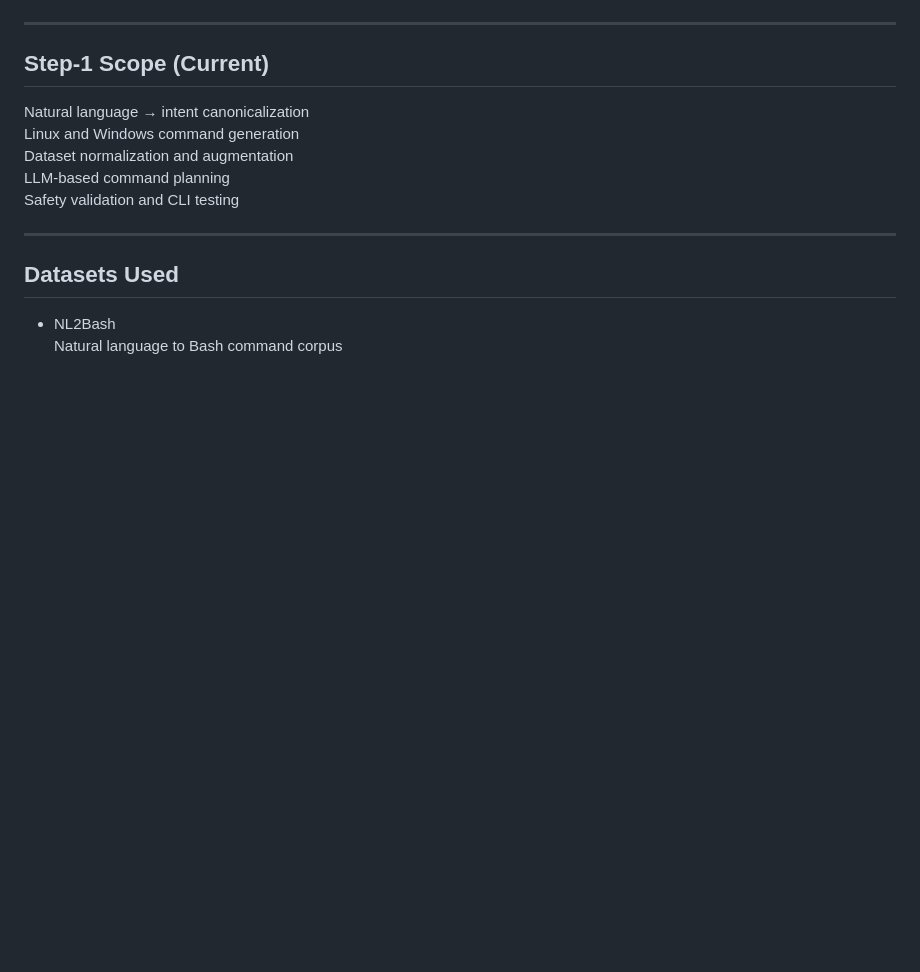
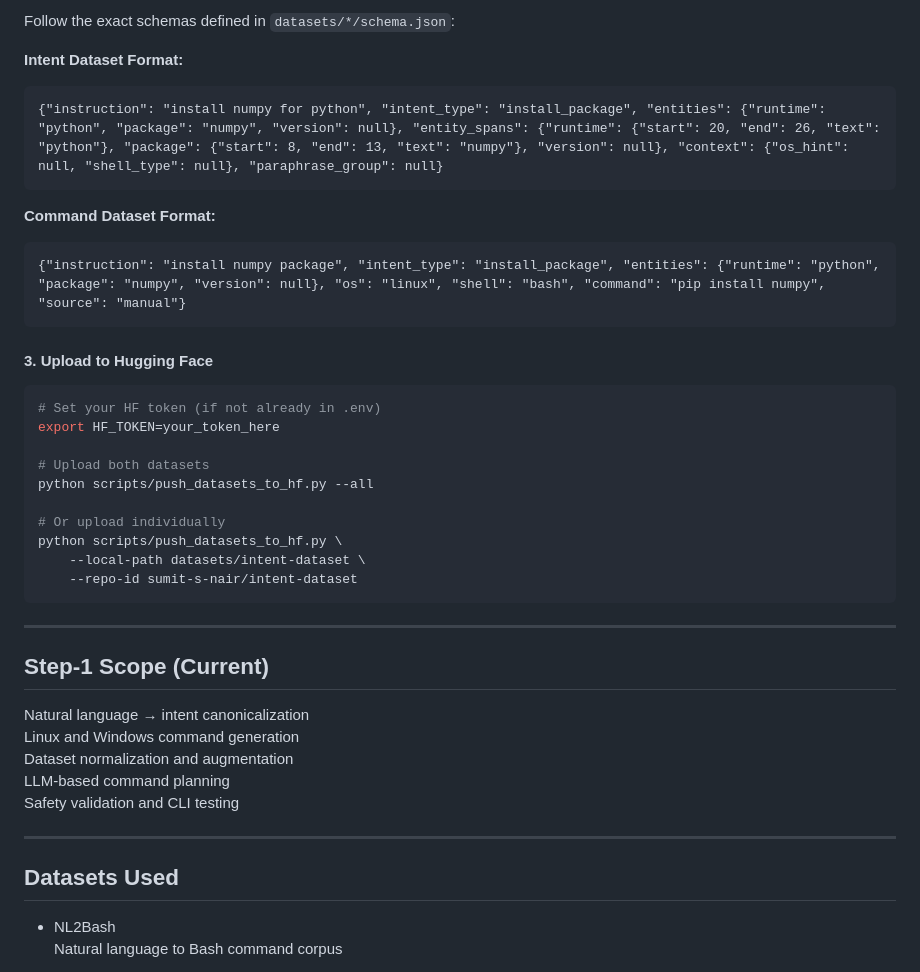
Before and after one commit to sumit-s-nair/contAIner, a Markdown page: README.md, the part around one of its changes. Rendered like a GitHub page; blank space fills up the shorter version.

````diff
--- a/README.md
+++ b/README.md
@@ -57,7 +145,33 @@ flowchart LR
+Follow the exact schemas defined in `datasets/*/schema.json`:
+
+**Intent Dataset Format:**
+```jsonl
+{"instruction": "install numpy for python", "intent_type": "install_package", "entities": {"runtime": "python", "package": "numpy", "version": null}, "entity_spans": {"runtime": {"start": 20, "end": 26, "text": "python"}, "package": {"start": 8, "end": 13, "text": "numpy"}, "version": null}, "context": {"os_hint": null, "shell_type": null}, "paraphrase_group": null}
+```
+
+**Command Dataset Format:**
+```jsonl
+{"instruction": "install numpy package", "intent_type": "install_package", "entities": {"runtime": "python", "package": "numpy", "version": null}, "os": "linux", "shell": "bash", "command": "pip install numpy", "source": "manual"}
+```
+
+#### 3. Upload to Hugging Face
+
+```bash
+# Set your HF token (if not already in .env)
+export HF_TOKEN=your_token_here
+
+# Upload both datasets
+python scripts/push_datasets_to_hf.py --all
+
+# Or upload individually
+python scripts/push_datasets_to_hf.py \
+    --local-path datasets/intent-dataset \
+    --repo-id sumit-s-nair/intent-dataset
+```
+
 ---
 
 ## Step-1 Scope (Current)
-
 Natural language → intent canonicalization
 Linux and Windows command generation
 Dataset normalization and augmentation
````
Also changed, not shown: other parts of README.md (+141 -0 lines).
